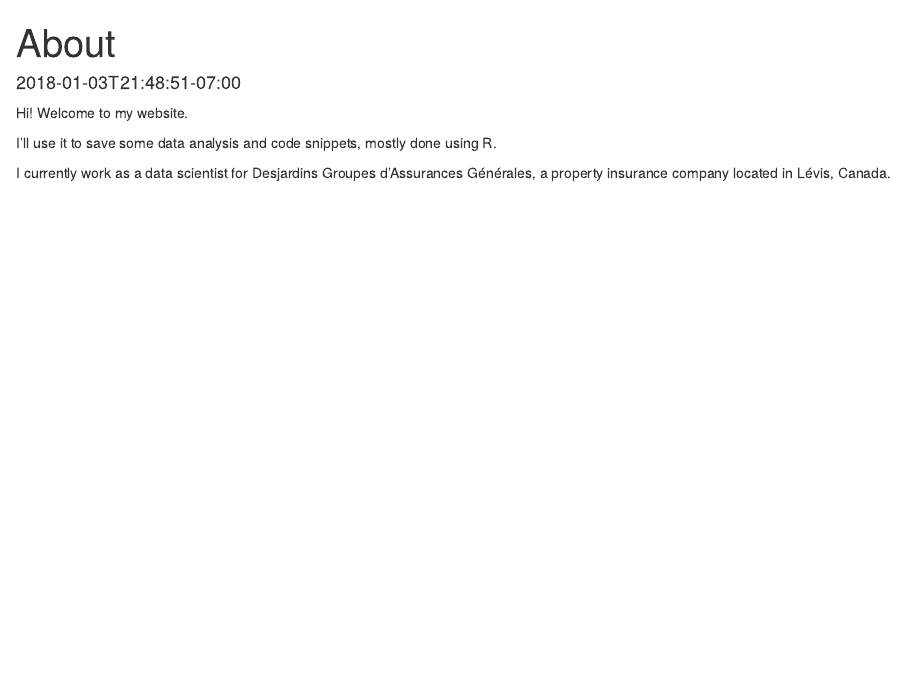
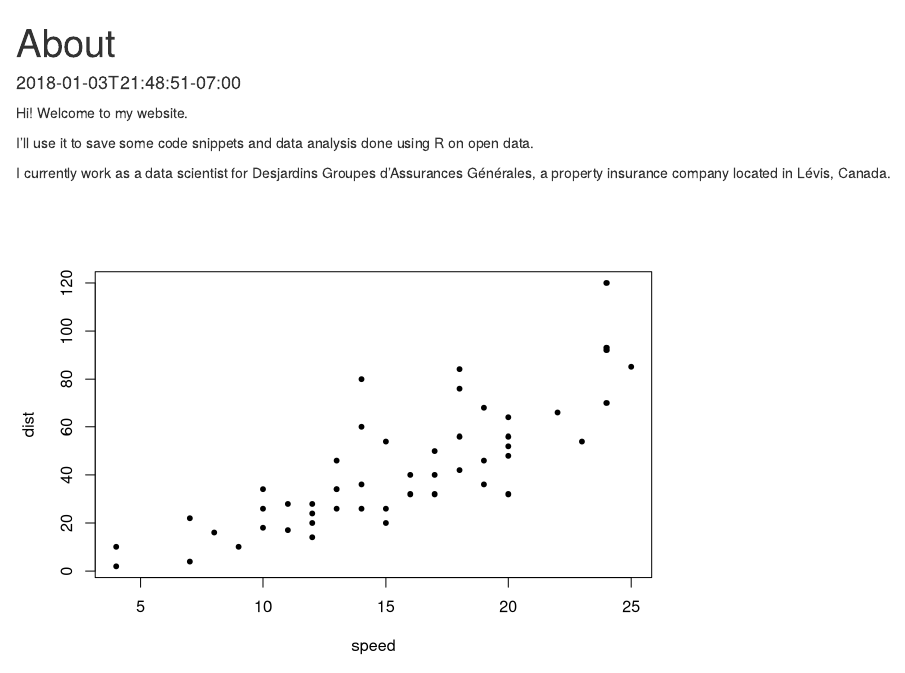
Before and after one commit to SimonCoulombe/blog_bak, an R Markdown document (content/about.Rmd): the page in a window 1100 px wide, from its top. Rendered offline with R 4.5, knitr and Pandoc, with nearby package versions.

Commit message:
petit graphi..

````diff
--- a/content/about.Rmd
+++ b/content/about.Rmd
@@ -5,6 +5,9 @@ date: "2018-01-03T21:48:51-07:00"
 
 Hi! Welcome to my website.
 
-I'll use it to save some data analysis and code snippets, mostly done using R.
+I'll use it to save some code snippets and data analysis done using R on open data.
 
 I currently work as a data scientist for Desjardins Groupes d'Assurances Générales, a property insurance company located in Lévis, Canada.
+```{r, echo = FALSE}
+plot(cars, pch = 20)  # not really cool
+```
````
Also changed, not shown: content/about.html.
